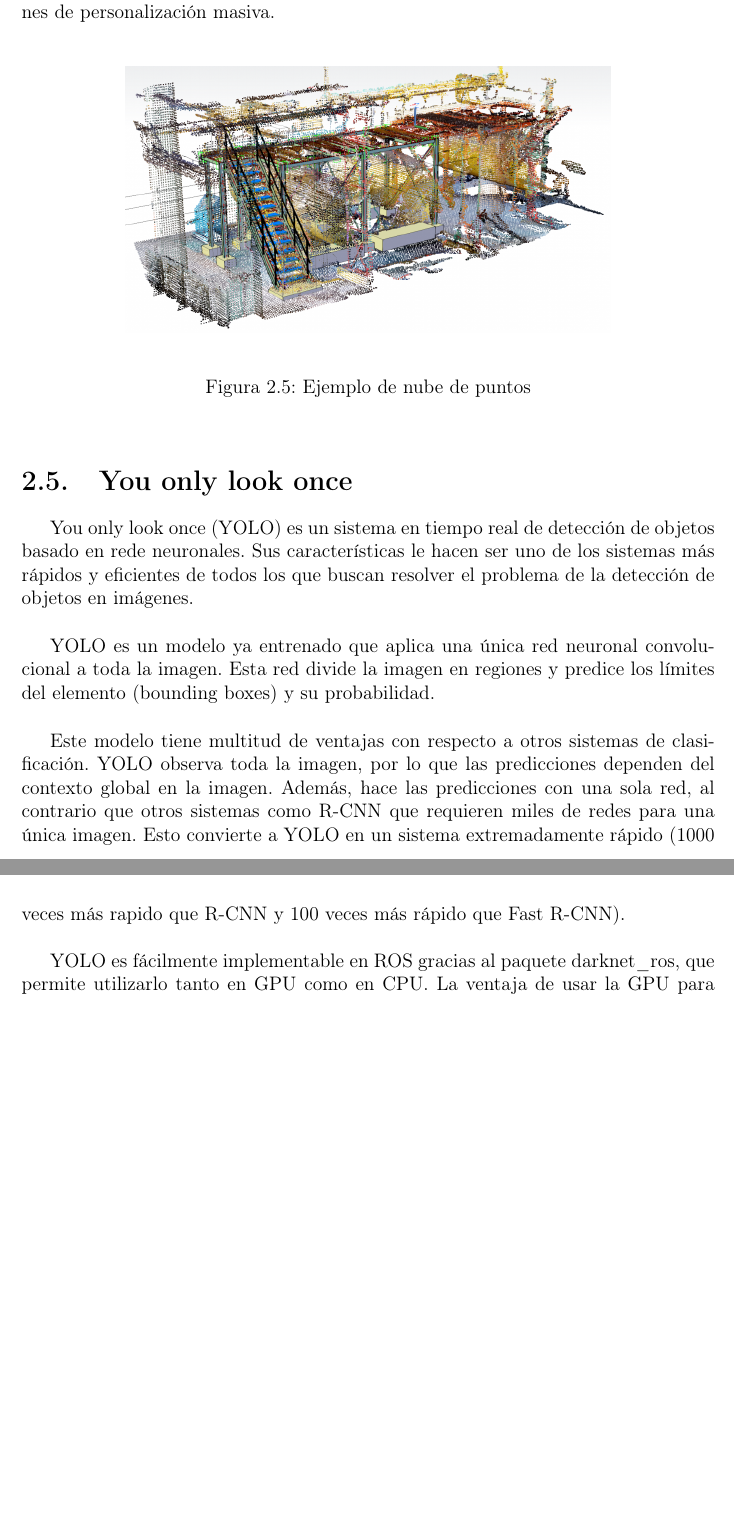
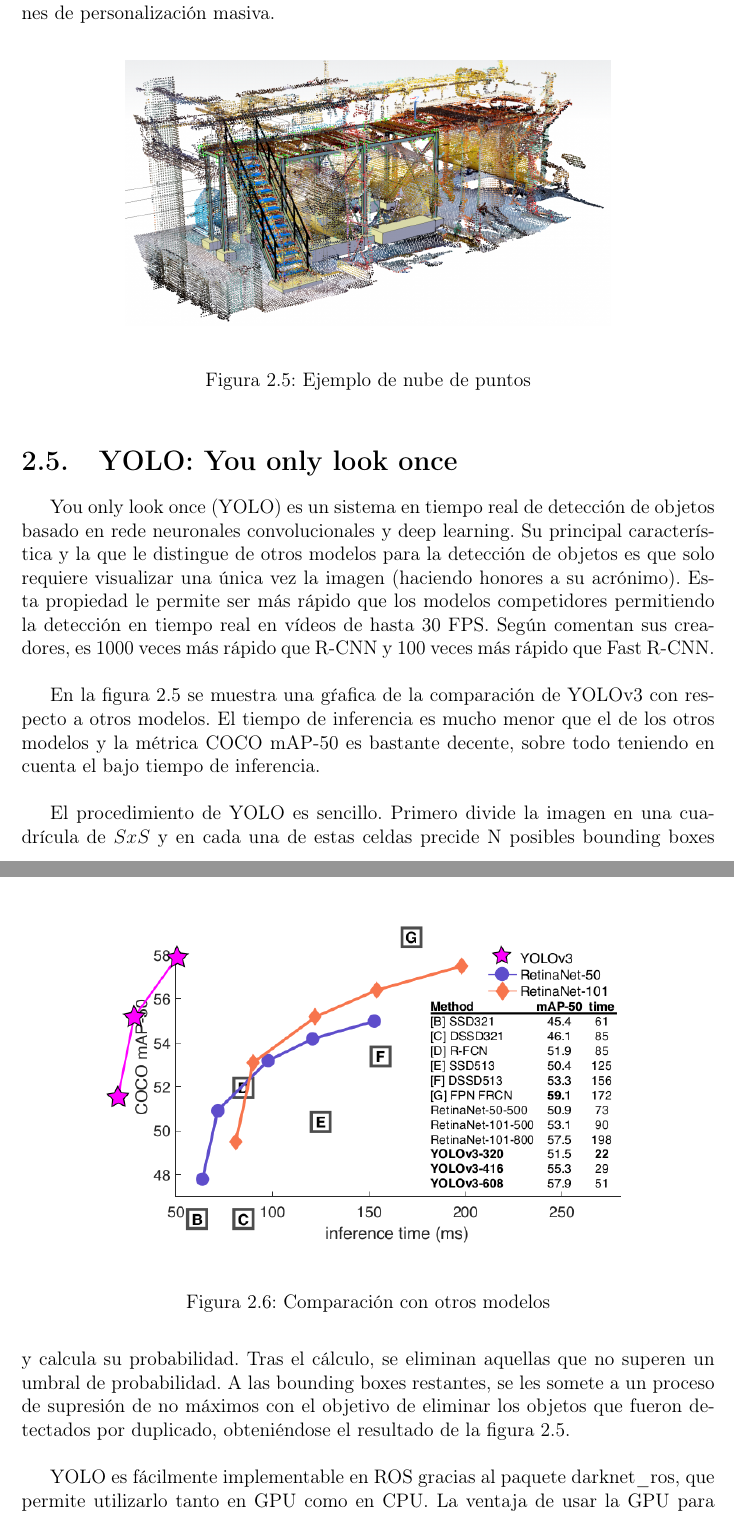
Before and after one commit to danigorozz/latex_TFG, a LaTeX book (memoria_tfg.tex): two parts of pages 18 and 19 of 30, joined at a grey line, cut so that both start at the same text, the shorter picture padded with empty space. Compiled offline with pdfLaTeX.

Commit message:
Mejorado lo de YOLO

```diff
--- a/memoria_tfg.tex
+++ b/memoria_tfg.tex
@@ -80,13 +80,17 @@ Las nubes de puntos tienen infinidad de aplicaciones como la elaboración de mod
 
 \addimage{pointcloud-img.png}{pc}{Ejemplo de nube de puntos}{0.7}
 
-\section{You only look once}
+\section{YOLO: You only look once}
 
-You only look once (YOLO) es un sistema en tiempo real de detección de objetos basado en rede neuronales. Sus características le hacen ser uno de los sistemas más rápidos y eficientes de todos los que buscan resolver el problema de la detección de objetos en imágenes.\\
+You only look once (YOLO) es un sistema en tiempo real de detección de objetos basado en rede neuronales convolucionales y deep learning. Su principal característica y la que le distingue de otros modelos para la detección de objetos es que solo requiere visualizar una única vez la imagen (haciendo honores a su acrónimo). Esta propiedad le permite ser más rápido que los modelos competidores permitiendo la detección en tiempo real en vídeos de hasta 30 FPS. Según comentan sus creadores, es 1000 veces más rápido que R-CNN y 100 veces más rápido que Fast R-CNN. \\
 
-YOLO es un modelo ya entrenado que aplica una única red neuronal convolucional a toda la imagen. Esta red divide la imagen en regiones y predice los límites del elemento (bounding boxes) y su probabilidad.\\
+\addimage{grafica_rendimiento_yolov3.png}{rend}{Comparación con otros modelos}{0.8}
 
-Este modelo tiene multitud de ventajas con respecto a  otros sistemas de clasificación. YOLO observa toda la imagen, por lo que las predicciones dependen del contexto global en la imagen. Además, hace las predicciones con una sola red, al contrario que otros sistemas como R-CNN que requieren miles de redes para una única imagen. Esto convierte a YOLO en un sistema extremadamente rápido (1000 veces más rapido que R-CNN y 100 veces más rápido que Fast R-CNN).\\
+En la figura \ref{fig:rend} se muestra una gŕafica de la comparación de YOLOv3 con respecto a otros modelos. El tiempo de inferencia es mucho menor que el de los otros modelos y la métrica COCO mAP-50 es bastante decente, sobre todo teniendo en cuenta el bajo tiempo de inferencia.\\
+
+El procedimiento de YOLO es sencillo. Primero divide la imagen en una cuadrícula de $SxS$ y en cada una de estas celdas precide N posibles bounding boxes y calcula su probabilidad. Tras el cálculo, se eliminan aquellas que no superen un umbral de probabilidad. A las bounding boxes restantes, se les somete a un proceso de supresión de no máximos con el objetivo de eliminar los objetos que fueron detectados por duplicado, obteniéndose el resultado de la figura \ref{fig:proced}.\\
+
+\addimage{yolo_proced.png}{proced}{Procedimiento de YOLO}{0.8}
 
 YOLO es fácilmente implementable en ROS gracias al paquete darknet\_ros, que permite utilizarlo tanto en GPU como en CPU. La ventaja de usar la GPU para lanzar el modelo es que es 500 veces más rápido que utilizando la CPU. Para utilizar la GPU es necesario instalar el software CUDA de Nvidia.\\
 
```
Also changed, not shown: figures/grafica_rendimiento_yolov3.png (added), figures/yolo_proced.png (added), 5 other files.
